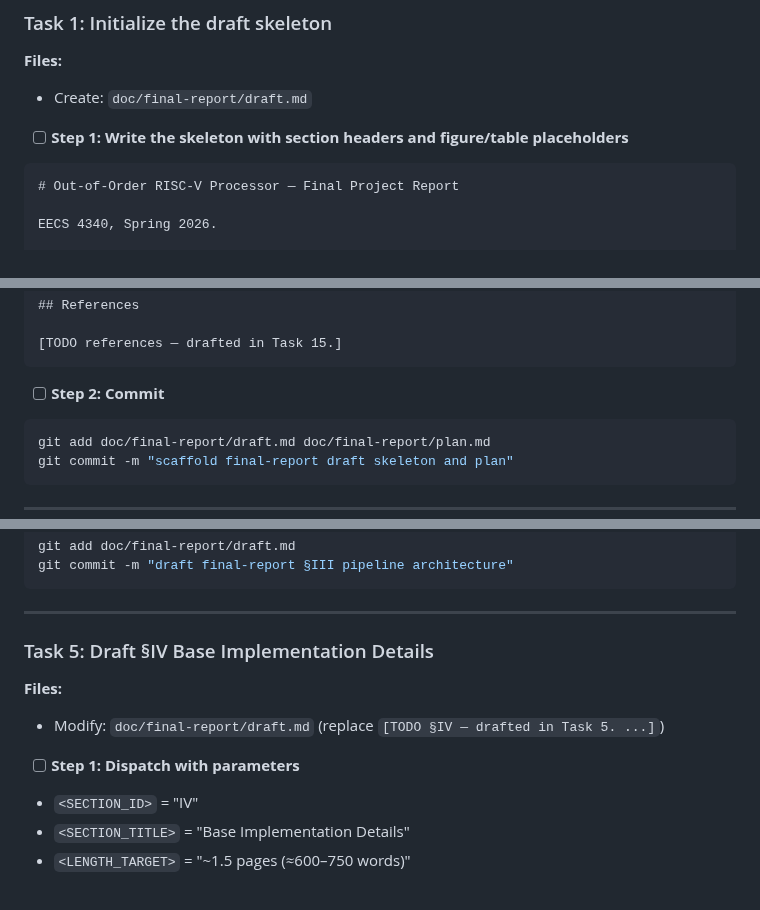
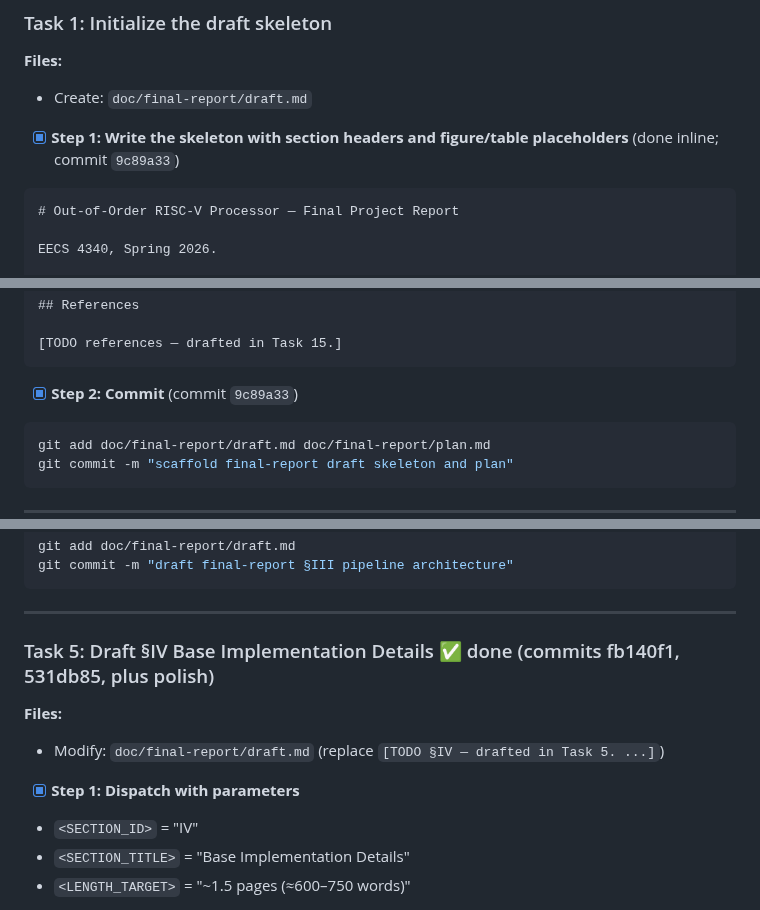
Before and after one commit to nyavana/4340-p4, a Markdown page: doc/final-report/plan.md, 3 parts joined by grey strips. GitHub-like rendering.

````diff
--- a/doc/final-report/plan.md
+++ b/doc/final-report/plan.md
@@ -85,7 +85,7 @@ Per the spec, dispatch with `model: opus` (Opus 4.7).
 **Files:**
 - Create: `doc/final-report/draft.md`
 
-- [ ] **Step 1: Write the skeleton with section headers and figure/table placeholders**
+- [x] **Step 1: Write the skeleton with section headers and figure/table placeholders** (done inline; commit `9c89a33`)
 
 ```markdown
 # Out-of-Order RISC-V Processor — Final Project Report
@@ -177,7 +177,7 @@ EECS 4340, Spring 2026.
 [TODO references — drafted in Task 15.]
 ```
 
-- [ ] **Step 2: Commit**
+- [x] **Step 2: Commit** (commit `9c89a33`)
 
 ```bash
 git add doc/final-report/draft.md doc/final-report/plan.md
@@ -327,12 +311,12 @@ git commit -m "draft final-report §III pipeline architecture"
 
 ---
 
-### Task 5: Draft §IV Base Implementation Details
+### Task 5: Draft §IV Base Implementation Details ✅ done (commits fb140f1, 531db85, plus polish)
 
 **Files:**
 - Modify: `doc/final-report/draft.md` (replace `[TODO §IV — drafted in Task 5. ...]`)
 
-- [ ] **Step 1: Dispatch with parameters**
+- [x] **Step 1: Dispatch with parameters**
 
 - `<SECTION_ID>` = "IV"
 - `<SECTION_TITLE>` = "Base Implementation Details"
````
Also changed, not shown: other parts of doc/final-report/plan.md (+25 -41 lines).
